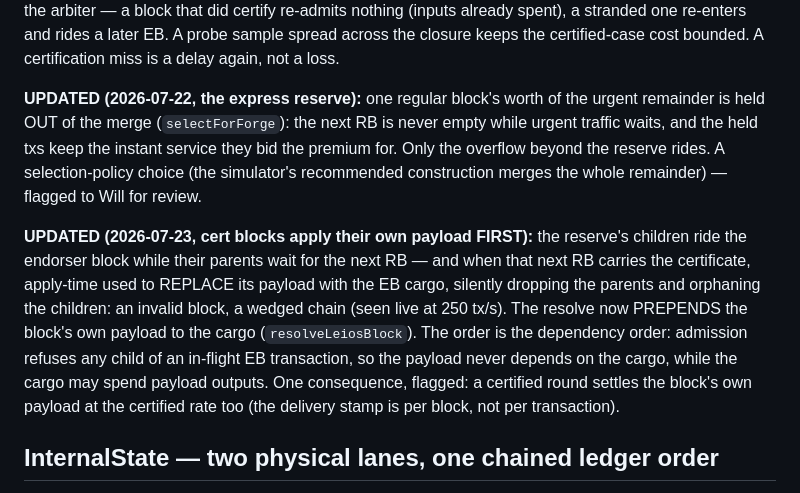
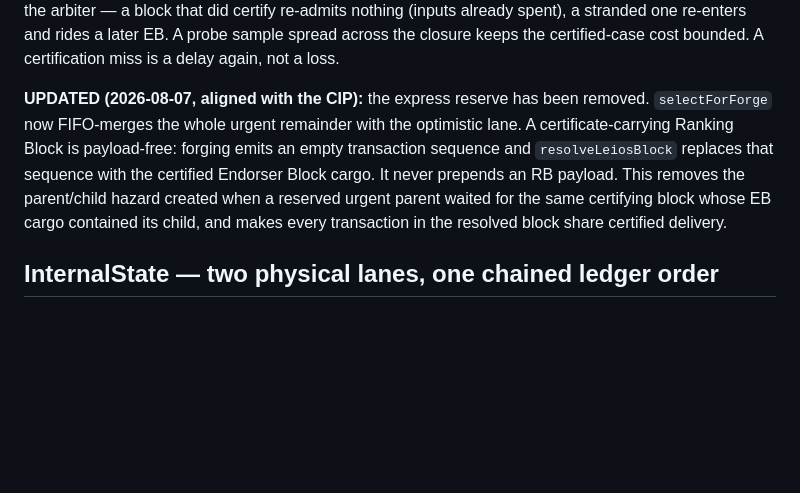
Before and after one commit to nhenin/dynamic-pricing, a Markdown page: docs/MEMPOOL_2LANE_DESIGN.md, the part around the change. Rendered like a GitHub page; blank space fills up the shorter version.

Commit message:
Align prototype with payload-free certificate blocks

```diff
--- a/docs/MEMPOOL_2LANE_DESIGN.md
+++ b/docs/MEMPOOL_2LANE_DESIGN.md
@@ -104,24 +104,14 @@ one re-enters and rides a later EB. A probe sample spread across the closure
 keeps the certified-case cost bounded. A certification miss is a delay again,
 not a loss.
 
-**UPDATED (2026-07-22, the express reserve):** one regular block's worth of the
-urgent remainder is held OUT of the merge (`selectForForge`): the next RB is
-never empty while urgent traffic waits, and the held txs keep the instant
-service they bid the premium for. Only the overflow beyond the reserve rides.
-A selection-policy choice (the simulator's recommended construction merges the
-whole remainder) — flagged to Will for review.
-
-**UPDATED (2026-07-23, cert blocks apply their own payload FIRST):** the
-reserve's children ride the endorser block while their parents wait for the
-next RB — and when that next RB carries the certificate, apply-time used to
-REPLACE its payload with the EB cargo, silently dropping the parents and
-orphaning the children: an invalid block, a wedged chain (seen live at 250
-tx/s). The resolve now PREPENDS the block's own payload to the cargo
-(`resolveLeiosBlock`). The order is the dependency order: admission refuses
-any child of an in-flight EB transaction, so the payload never depends on the
-cargo, while the cargo may spend payload outputs. One consequence, flagged:
-a certified round settles the block's own payload at the certified rate too
-(the delivery stamp is per block, not per transaction).
+**UPDATED (2026-08-07, aligned with the CIP):** the express reserve has been
+removed. `selectForForge` now FIFO-merges the whole urgent remainder with the
+optimistic lane. A certificate-carrying Ranking Block is payload-free: forging
+emits an empty transaction sequence and `resolveLeiosBlock` replaces that
+sequence with the certified Endorser Block cargo. It never prepends an RB
+payload. This removes the parent/child hazard created when a reserved urgent
+parent waited for the same certifying block whose EB cargo contained its child,
+and makes every transaction in the resolved block share certified delivery.
 
 ## InternalState — two physical lanes, one chained ledger order
 
```
